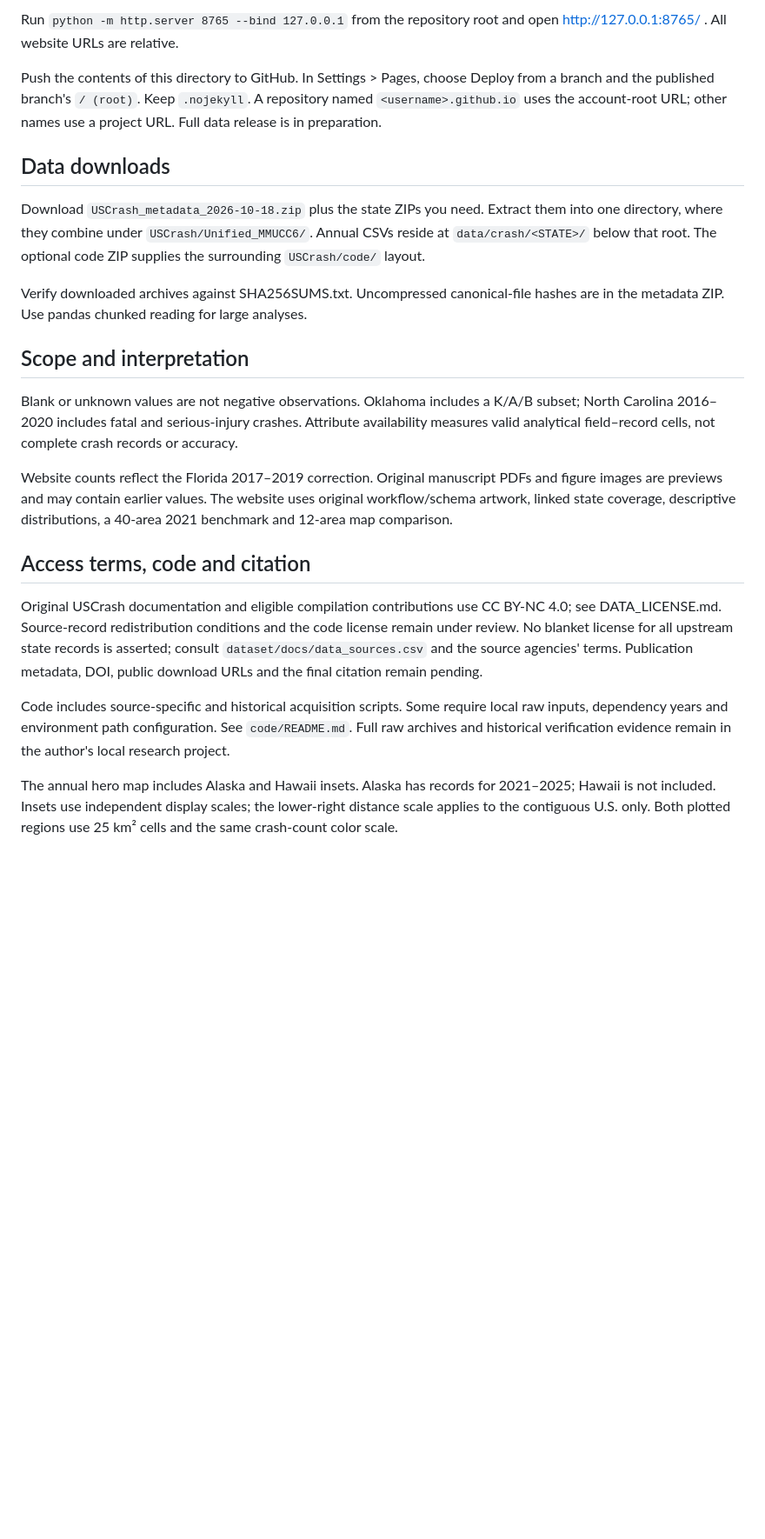
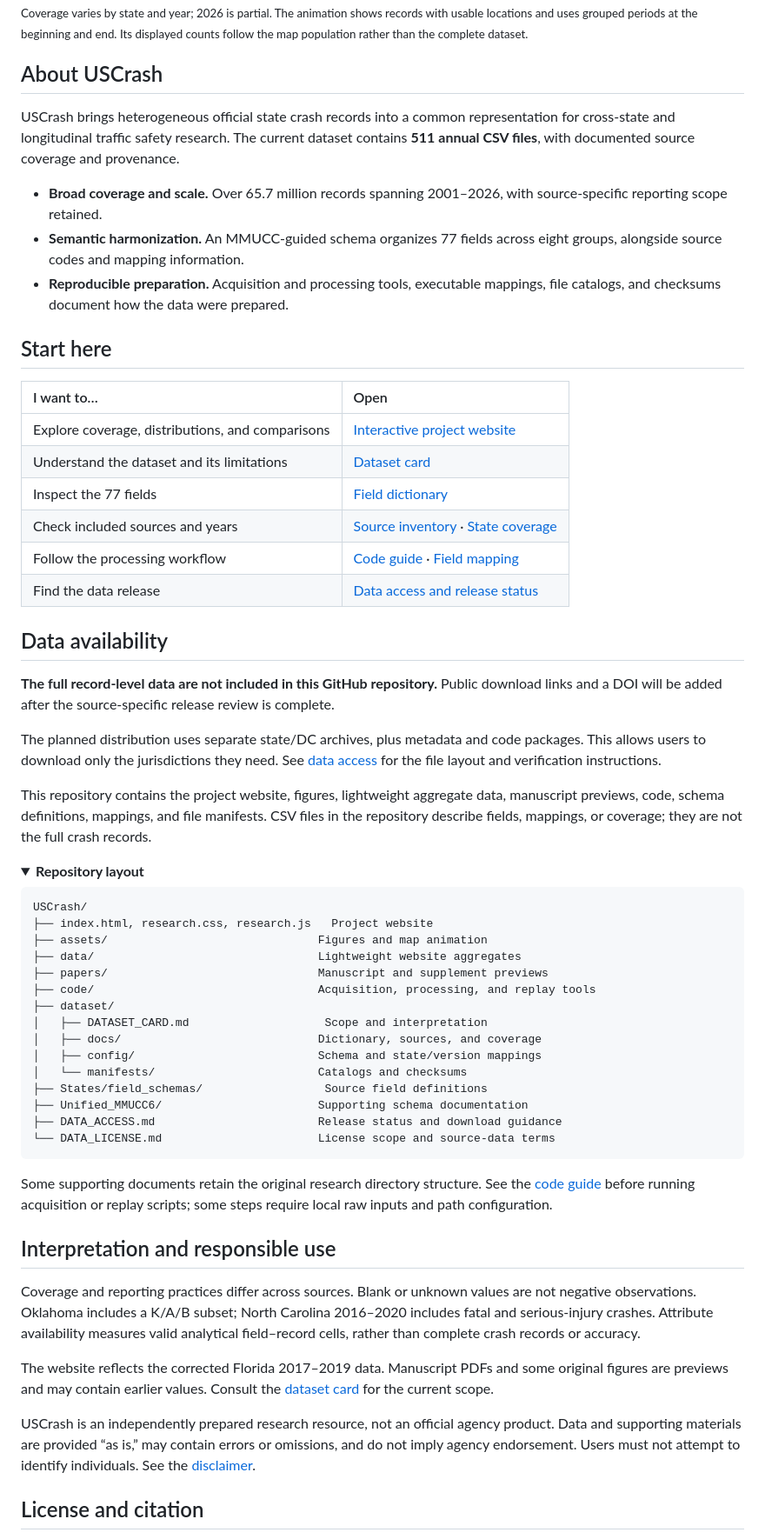
Before and after one commit to UCFLeiHan/USCrash, a Markdown page: README.md, the part around one of its changes. Shown at 87% size. GitHub-like rendering; folded sections open; blank space fills up the shorter version.

Commit message:
Polish project README and add research-use disclaimer

````diff
--- a/README.md
+++ b/README.md
@@ -24,24 +24,65 @@ Full data download URLs will be added after the data release.
 
-Run `python -m http.server 8765 --bind 127.0.0.1` from the repository root and open http://127.0.0.1:8765/ . All website URLs are relative.
+<sub>Coverage varies by state and year; 2026 is partial. The animation shows records with usable locations and uses grouped periods at the beginning and end. Its displayed counts follow the map population rather than the complete dataset.</sub>
 
-Push the contents of this directory to GitHub. In Settings > Pages, choose Deploy from a branch and the published branch's `/ (root)`. Keep `.nojekyll`. A repository named `<username>.github.io` uses the account-root URL; other names use a project URL. Full data release is in preparation.
+## About USCrash
 
-## Data downloads
+USCrash brings heterogeneous official state crash records into a common representation for cross-state and longitudinal traffic safety research. The current dataset contains **511 annual CSV files**, with documented source coverage and provenance.
 
-Download `USCrash_metadata_2026-10-18.zip` plus the state ZIPs you need. Extract them into one directory, where they combine under `USCrash/Unified_MMUCC6/`. Annual CSVs reside at `data/crash/<STATE>/` below that root. The optional code ZIP supplies the surrounding `USCrash/code/` layout.
+- **Broad coverage and scale.** Over 65.7 million records spanning 2001–2026, with source-specific reporting scope retained.
+- **Semantic harmonization.** An MMUCC-guided schema organizes 77 fields across eight groups, alongside source codes and mapping information.
+- **Reproducible preparation.** Acquisition and processing tools, executable mappings, file catalogs, and checksums document how the data were prepared.
 
-Verify downloaded archives against SHA256SUMS.txt. Uncompressed canonical-file hashes are in the metadata ZIP. Use pandas chunked reading for large analyses.
+## Start here
 
-## Scope and interpretation
+| I want to… | Open |
+| :--- | :--- |
+| Explore coverage, distributions, and comparisons | [Interactive project website](https://ucfleihan.github.io/USCrash/) |
+| Understand the dataset and its limitations | [Dataset card](dataset/DATASET_CARD.md) |
+| Inspect the 77 fields | [Field dictionary](dataset/docs/data_dictionary.csv) |
+| Check included sources and years | [Source inventory](dataset/docs/data_sources.csv) · [State coverage](dataset/docs/state_coverage.csv) |
+| Follow the processing workflow | [Code guide](code/README.md) · [Field mapping](FIELD_MAPPING.md) |
+| Find the data release | [Data access and release status](DATA_ACCESS.md) |
 
-Blank or unknown values are not negative observations. Oklahoma includes a K/A/B subset; North Carolina 2016–2020 includes fatal and serious-injury crashes. Attribute availability measures valid analytical field–record cells, not complete crash records or accuracy.
+## Data availability
 
-Website counts reflect the Florida 2017–2019 correction. Original manuscript PDFs and figure images are previews and may contain earlier values. The website uses original workflow/schema artwork, linked state coverage, descriptive distributions, a 40-area 2021 benchmark and 12-area map comparison.
+**The full record-level data are not included in this GitHub repository.** Public download links and a DOI will be added after the source-specific release review is complete.
 
-## Access terms, code and citation
+The planned distribution uses separate state/DC archives, plus metadata and code packages. This allows users to download only the jurisdictions they need. See [data access](DATA_ACCESS.md) for the file layout and verification instructions.
 
-Original USCrash documentation and eligible compilation contributions use CC BY-NC 4.0; see DATA_LICENSE.md. Source-record redistribution conditions and the code license remain under review. No blanket license for all upstream state records is asserted; consult `dataset/docs/data_sources.csv` and the source agencies' terms. Publication metadata, DOI, public download URLs and the final citation remain pending.
+This repository contains the project website, figures, lightweight aggregate data, manuscript previews, code, schema definitions, mappings, and file manifests. CSV files in the repository describe fields, mappings, or coverage; they are not the full crash records.
 
-Code includes source-specific and historical acquisition scripts. Some require local raw inputs, dependency years and environment path configuration. See `code/README.md`. Full raw archives and historical verification evidence remain in the author's local research project.
+<details>
+<summary><strong>Repository layout</strong></summary>
 
-The annual hero map includes Alaska and Hawaii insets. Alaska has records for 2021–2025; Hawaii is not included. Insets use independent display scales; the lower-right distance scale applies to the contiguous U.S. only. Both plotted regions use 25 km² cells and the same crash-count color scale.
+```text
+USCrash/
+├── index.html, research.css, research.js   Project website
+├── assets/                               Figures and map animation
+├── data/                                 Lightweight website aggregates
+├── papers/                               Manuscript and supplement previews
+├── code/                                 Acquisition, processing, and replay tools
+├── dataset/
+│   ├── DATASET_CARD.md                    Scope and interpretation
+│   ├── docs/                             Dictionary, sources, and coverage
+│   ├── config/                           Schema and state/version mappings
+│   └── manifests/                        Catalogs and checksums
+├── States/field_schemas/                  Source field definitions
+├── Unified_MMUCC6/                       Supporting schema documentation
+├── DATA_ACCESS.md                        Release status and download guidance
+└── DATA_LICENSE.md                       License scope and source-data terms
+```
+
+Some supporting documents retain the original research directory structure. See the [code guide](code/README.md) before running acquisition or replay scripts; some steps require local raw inputs and path configuration.
+
+</details>
+
+## Interpretation and responsible use
+
+Coverage and reporting practices differ across sources. Blank or unknown values are not negative observations. Oklahoma includes a K/A/B subset; North Carolina 2016–2020 includes fatal and serious-injury crashes. Attribute availability measures valid analytical field–record cells, rather than complete crash records or accuracy.
+
+The website reflects the corrected Florida 2017–2019 data. Manuscript PDFs and some original figures are previews and may contain earlier values. Consult the [dataset card](dataset/DATASET_CARD.md) for the current scope.
+
+USCrash is an independently prepared research resource, not an official agency product. Data and supporting materials are provided “as is,” may contain errors or omissions, and do not imply agency endorsement. Users must not attempt to identify individuals. See the [disclaimer](DISCLAIMER.md).
+
+## License and citation
+
````
Also changed, not shown: other parts of README.md (+25 -14 lines), DISCLAIMER.md (added, +21 -0 lines).
